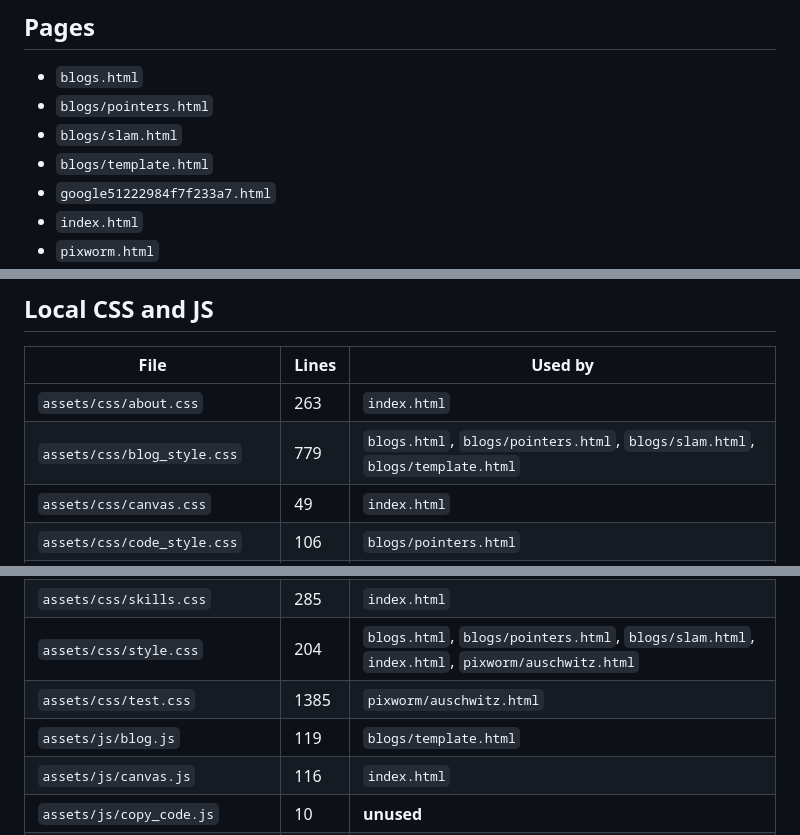
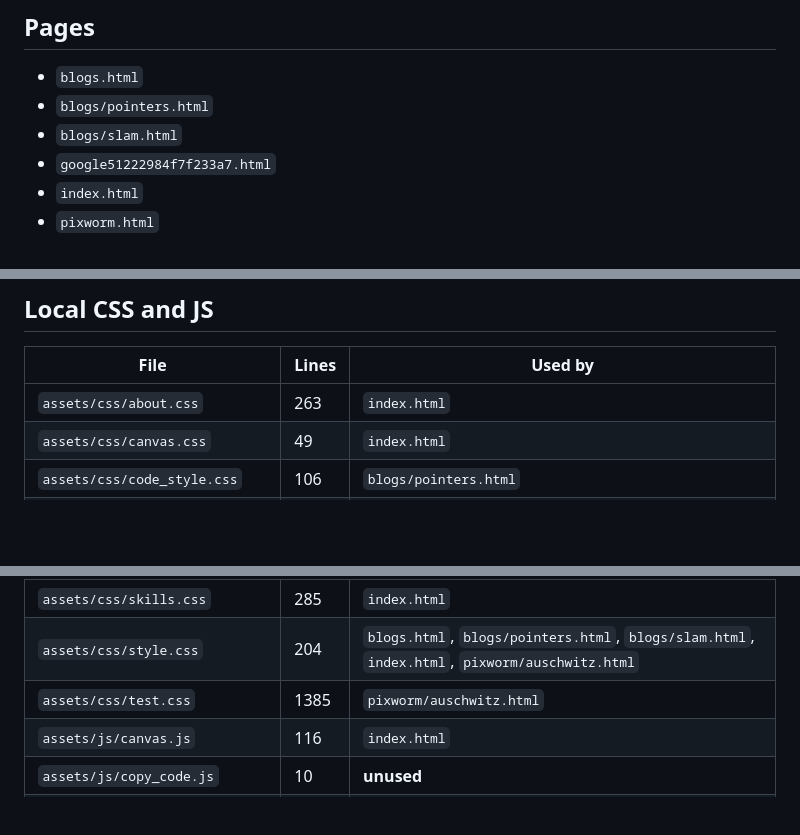
Before and after one commit to arghadeep25/arghadeep25.github.io, a Markdown page: docs/INVENTORY.md, 3 parts joined by grey strips. GitHub-like rendering; blank space fills up the shorter version.

Commit message:
chore: remove the old blog template, script and styles
blogs/template.html had broken markup and nothing linked to it. blog.js, blog_style.css, code_style.css and prism-atom-dark.css were only used by the blog pages.

```diff
--- a/docs/INVENTORY.md
+++ b/docs/INVENTORY.md
@@ -7,7 +7,6 @@ Snapshot of the site before restructuring.
 - `blogs.html`
 - `blogs/pointers.html`
 - `blogs/slam.html`
-- `blogs/template.html`
 - `google51222984f7f233a7.html`
 - `index.html`
 - `pixworm.html`
@@ -29,7 +28,6 @@ Snapshot of the site before restructuring.
 | File                             | Lines | Used by                                                                                                                                                                                                                                              |
 | -------------------------------- | ----- | ---------------------------------------------------------------------------------------------------------------------------------------------------------------------------------------------------------------------------------------------------- |
 | `assets/css/about.css`           | 263   | `index.html`                                                                                                                                                                                                                                         |
-| `assets/css/blog_style.css`      | 779   | `blogs.html`, `blogs/pointers.html`, `blogs/slam.html`, `blogs/template.html`                                                                                                                                                                        |
 | `assets/css/canvas.css`          | 49    | `index.html`                                                                                                                                                                                                                                         |
 | `assets/css/code_style.css`      | 106   | `blogs/pointers.html`                                                                                                                                                                                                                                |
 | `assets/css/gallery.css`         | 385   | `pixworm/cologne.html`, `pixworm/flowers.html`, `pixworm/gallery.html`, `pixworm/gdansk.html`, `pixworm/jagadhatripujo.html`, `pixworm/nature.html`, `pixworm/prague.html`, `pixworm/stockholm.html`, `pixworm/sundry.html`, `pixworm/wildlife.html` |
@@ -44,7 +42,6 @@ Snapshot of the site before restructuring.
 | `assets/css/skills.css`          | 285   | `index.html`                                                                                                                                                                                                                                         |
 | `assets/css/style.css`           | 204   | `blogs.html`, `blogs/pointers.html`, `blogs/slam.html`, `index.html`, `pixworm/auschwitz.html`                                                                                                                                                       |
 | `assets/css/test.css`            | 1385  | `pixworm/auschwitz.html`                                                                                                                                                                                                                             |
-| `assets/js/blog.js`              | 119   | `blogs/template.html`                                                                                                                                                                                                                                |
 | `assets/js/canvas.js`            | 116   | `index.html`                                                                                                                                                                                                                                         |
 | `assets/js/copy_code.js`         | 10    | **unused**                                                                                                                                                                                                                                           |
 | `assets/js/dots.js`              | 13    | `index.html`                                                                                                                                                                                                                                         |
```
